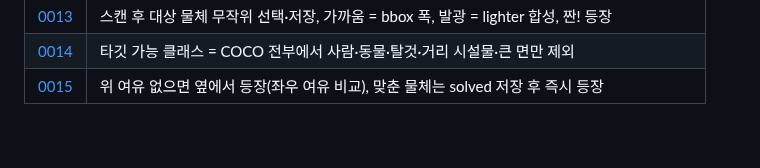
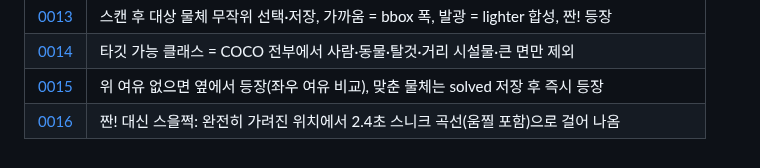
Before and after one commit to jihoo-o/peekaboo, a Markdown page: docs/adr/README.md, the part around the change. GitHub-like rendering.

```diff
--- a/docs/adr/README.md
+++ b/docs/adr/README.md
@@ -19,3 +19,4 @@
 | [0013](0013-scan-then-random-target-and-glow.md) | 스캔 후 대상 물체 무작위 선택·저장, 가까움 = bbox 폭, 발광 = lighter 합성, 짠! 등장 |
 | [0014](0014-targetable-all-but-excluded.md) | 타깃 가능 클래스 = COCO 전부에서 사람·동물·탈것·거리 시설물·큰 면만 제외 |
 | [0015](0015-side-placement-and-solved-skip.md) | 위 여유 없으면 옆에서 등장(좌우 여유 비교), 맞춘 물체는 solved 저장 후 즉시 등장 |
+| [0016](0016-sneak-out-instead-of-pop.md) | 짠! 대신 스을쩍: 완전히 가려진 위치에서 2.4초 스니크 곡선(움찔 포함)으로 걸어 나옴 |
```
Also changed, not shown: README.md (+6 -5 lines), docs/adr/0016-sneak-out-instead-of-pop.md (added, +18 -0 lines), docs/verify/s11-sneak-mid.png (added), 1 other file.
